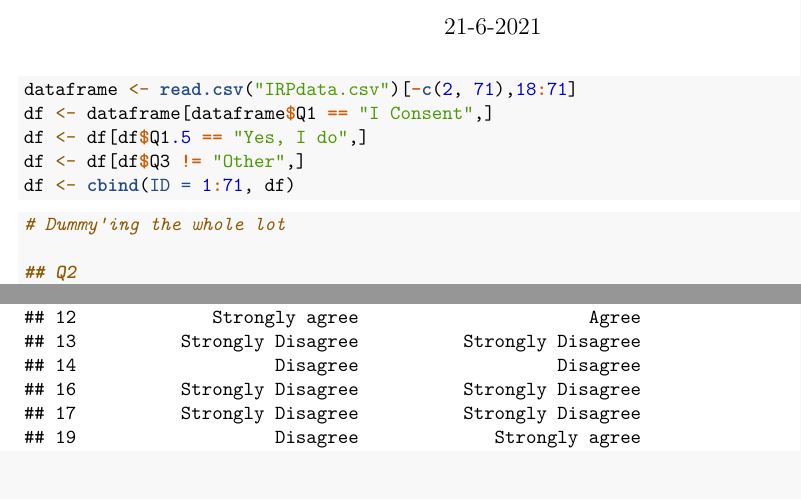
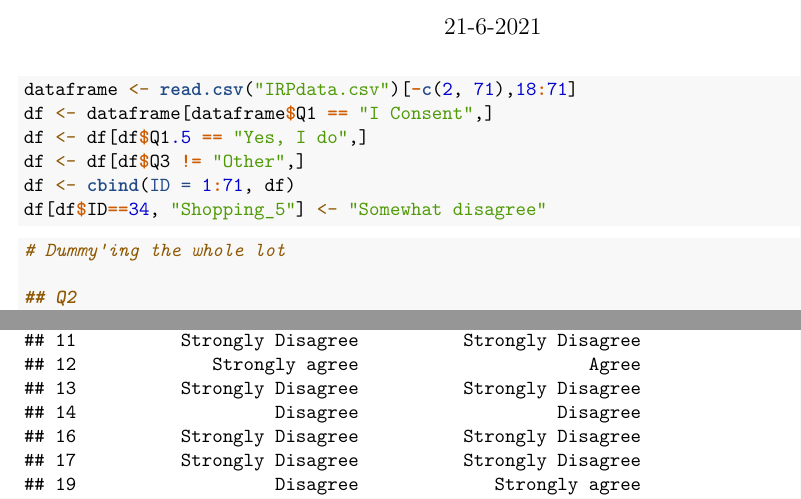
Before and after one commit to YevgeniL/IRP, an R Markdown document (IRP.Rmd): two parts of pages 1 and 21 of 31, joined at a grey line, cut so that both start at the same text. Rendered offline with R 4.5, knitr and Pandoc, then LaTeX, with nearby package versions.

Commit message:
Update IRP.Rmd

````diff
--- a/IRP.Rmd
+++ b/IRP.Rmd
@@ -15,6 +15,7 @@ df <- dataframe[dataframe$Q1 == "I Consent",]
 df <- df[df$Q1.5 == "Yes, I do",]
 df <- df[df$Q3 != "Other",]
 df <- cbind(ID = 1:71, df)
+df[df$ID==34, "Shopping_5"] <- "Somewhat disagree"
 ```
 
 ```{r}
````
